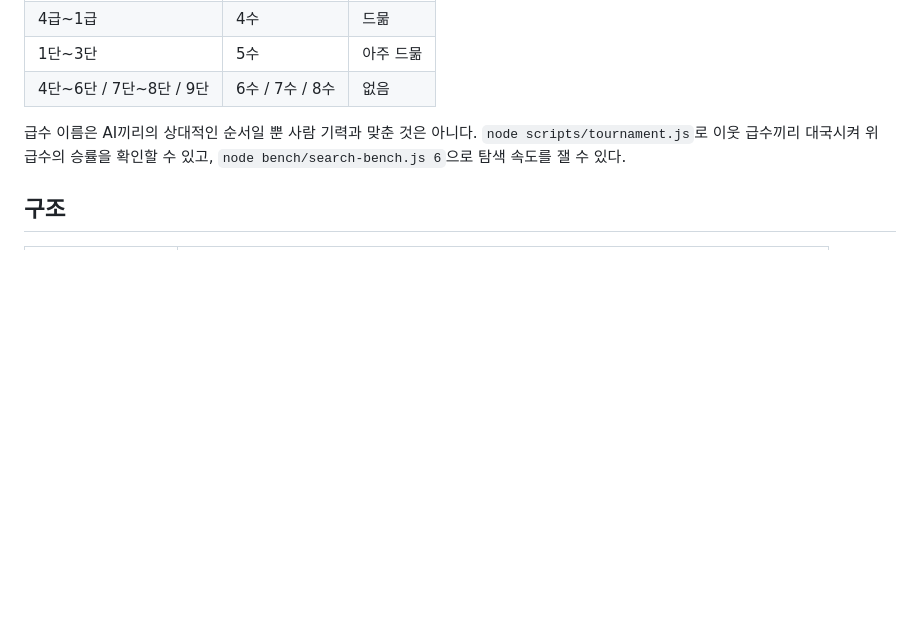
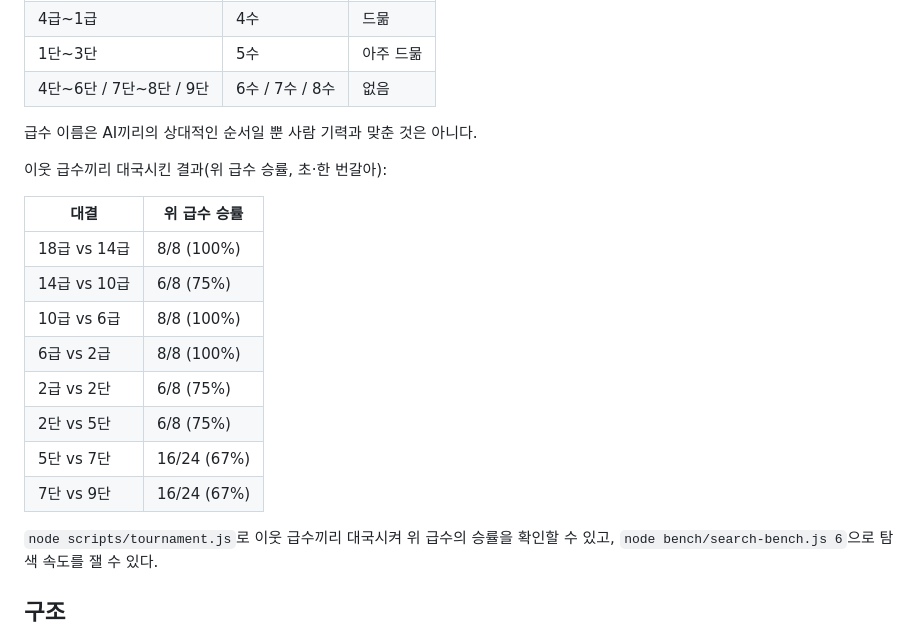
Before and after one commit to kyungsooNa/Janggi, a Markdown page: README.md, the part around the change. Rendered like a GitHub page; blank space fills up the shorter version.

Commit message:
Record rank-ladder tournament results in the README
Co-Authored-By: Claude Opus 5.5 <noreply@anthropic.com>
Claude-Session: https://claude.ai/code/session_01W8uC8BwyaA2SaKYWAKbCTK

```diff
--- a/README.md
+++ b/README.md
@@ -47,6 +47,19 @@ AI는 항상 **내 급수와 같은 실력**으로 둔다. 이기면 승급 점
 | 4단~6단 / 7단~8단 / 9단 | 6수 / 7수 / 8수 | 없음 |
 
 급수 이름은 AI끼리의 상대적인 순서일 뿐 사람 기력과 맞춘 것은 아니다.
+
+이웃 급수끼리 대국시킨 결과(위 급수 승률, 초·한 번갈아):
+
+| 대결 | 위 급수 승률 |
+|---|---|
+| 18급 vs 14급 | 8/8 (100%) |
+| 14급 vs 10급 | 6/8 (75%) |
+| 10급 vs 6급 | 8/8 (100%) |
+| 6급 vs 2급 | 8/8 (100%) |
+| 2급 vs 2단 | 6/8 (75%) |
+| 2단 vs 5단 | 6/8 (75%) |
+| 5단 vs 7단 | 16/24 (67%) |
+| 7단 vs 9단 | 16/24 (67%) |
 `node scripts/tournament.js`로 이웃 급수끼리 대국시켜 위 급수의 승률을 확인할 수 있고,
 `node bench/search-bench.js 6`으로 탐색 속도를 잴 수 있다.
 
```
